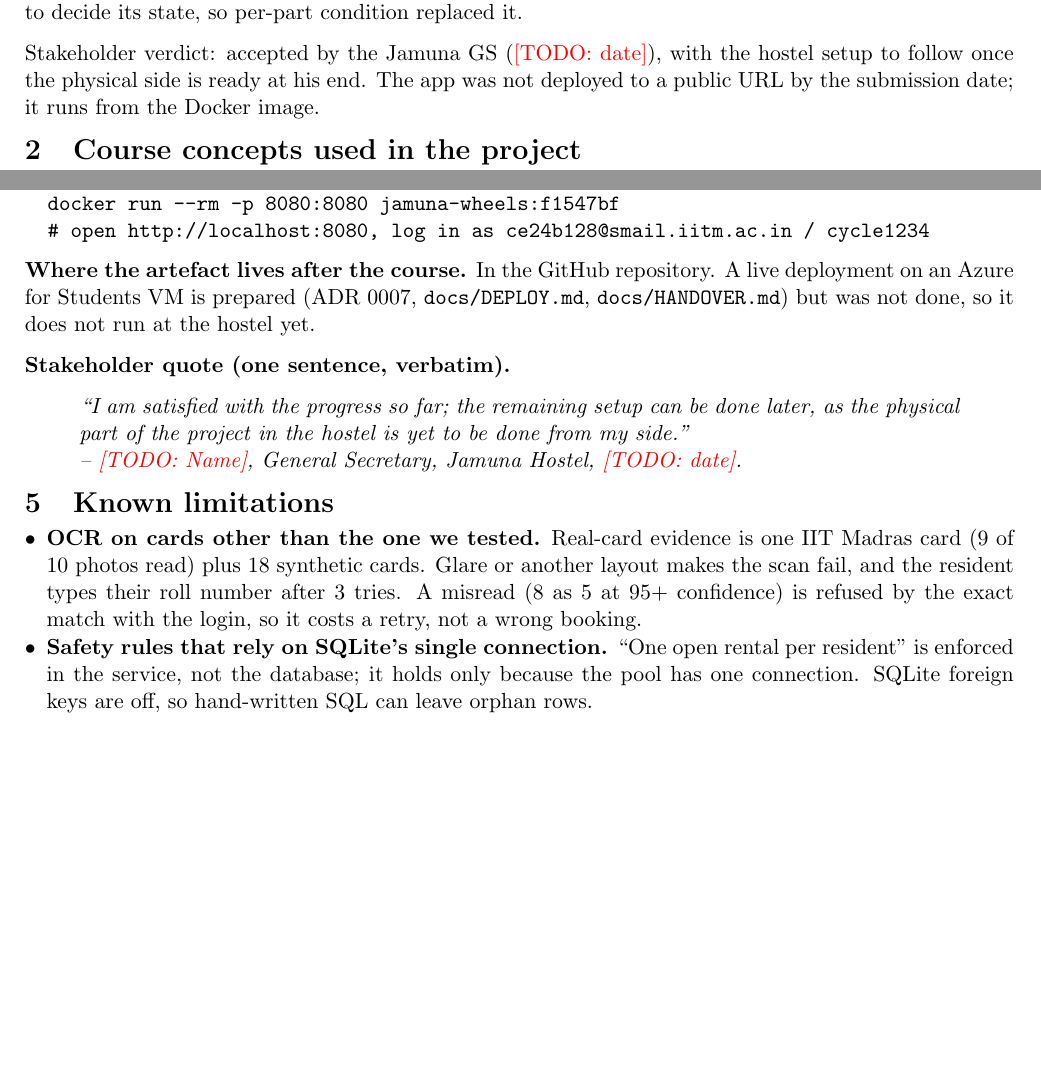
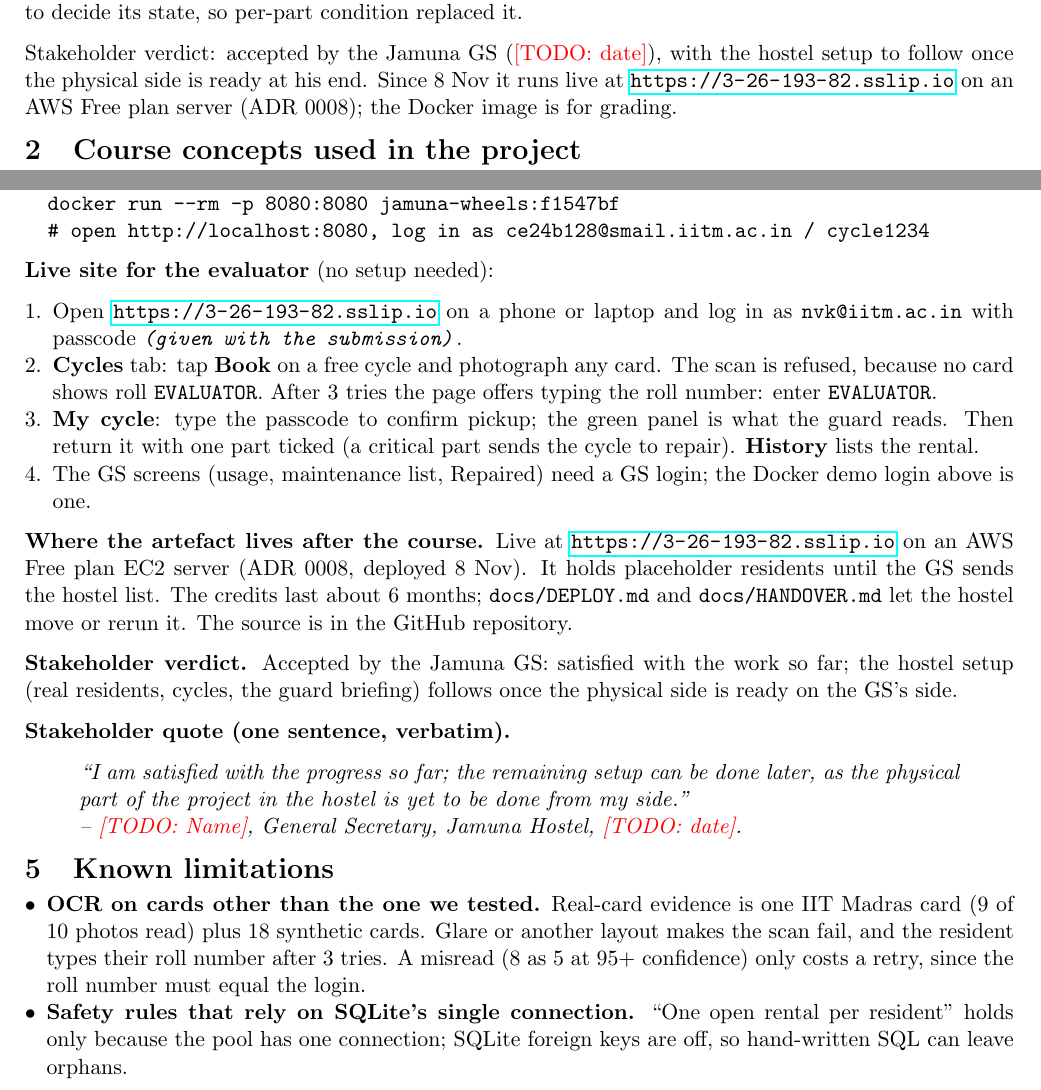
Before and after one commit to Xerxes05k/CS5013-Project, a LaTeX document (docs/report/team-CE24B128-CE24B001-report.tex): two parts of pages 1 and 2 of 2 before the commit and two parts of pages 1 and 2 of 3 after it, joined at a grey line, cut so that both start at the same text, the shorter picture padded with empty space. Compiled offline with pdfLaTeX.

Commit message:
Report: the live site, evaluator login steps, and the GS verdict
The app went live on 8 Nov (ADR 0008), so the summary and 'where it lives' now give the URL instead of 'not deployed'. Adds step-by-step login for the course evaluator (their account, typed-roll booking, where the GS screens are) and a short verdict line summarising the GS's quote. The evaluator's passcode is a macro that says 'given with the submission' here; only the submitted PDF, built from a git-ignored copy, contains it. Limitations and contributions trimmed to keep 2 pages.

Co-Authored-By: Claude Opus 5.5 <noreply@anthropic.com>

```diff
--- a/docs/report/team-CE24B128-CE24B001-report.tex
+++ b/docs/report/team-CE24B128-CE24B001-report.tex
@@ -15,6 +15,9 @@
 
 % Anything still red must be filled in before compiling the final PDF.
 \newcommand{\todo}[1]{\textcolor{red}{[TODO: #1]}}
+
+% The evaluator's passcode is only in the submitted PDF, never in this public repository.
+\newcommand{\evalpass}{\textit{(given with the submission)}}
 
 \title{CS5013 Final Project Report \\
        \large\textit{Hostel Cycle Booking Web Portal for Jamuna Hostel}}
@@ -47,7 +50,7 @@ submission commit, in the viva.%
 
 Jamuna Hostel lends a small pool of cycles through a paper register at the gate. Residents cannot see which cycles are free, the 24-hour and 3-per-week limits are not enforced, and a broken cycle is simply handed to the next person. We shipped a Java/Spring Boot web app (Thymeleaf, SQLite) that a resident uses on their own phone. They log in, pick a free cycle, and book it after OCR reads their ID card. At the stand they type their passcode while the guard watches; the guard has no device. At return they tick the parts the guard found broken, and a broken critical part sends the cycle to repair. The GS sees weekly usage hours and a maintenance list with a Repaired button. 126 automated tests pass. Scope change: the OpenNLP comment classifier was dropped; mid-demo feedback asked for a cycle's properties to decide its state, so per-part condition replaced it.
 
-Stakeholder verdict: accepted by the Jamuna GS (\todo{date}), with the hostel setup to follow once the physical side is ready at his end. The app was not deployed to a public URL by the submission date; it runs from the Docker image.
+Stakeholder verdict: accepted by the Jamuna GS (\todo{date}), with the hostel setup to follow once the physical side is ready at his end. Since 8 Nov it runs live at \url{https://3-26-193-82.sslip.io} on an AWS Free plan server (ADR 0008); the Docker image is for grading.
 
 \section{Course concepts used in the project}
 
@@ -81,7 +84,17 @@ Stakeholder verdict: accepted by the Jamuna GS (\todo{date}), with the hostel se
   # open http://localhost:8080, log in as ce24b128@smail.iitm.ac.in / cycle1234
 \end{verbatim}
 
-\textbf{Where the artefact lives after the course.} In the GitHub repository. A live deployment on an Azure for Students VM is prepared (ADR 0007, \texttt{docs/DEPLOY.md}, \texttt{docs/HANDOVER.md}) but was not done, so it does not run at the hostel yet.
+\textbf{Live site for the evaluator} (no setup needed):
+\begin{enumerate}[leftmargin=*,nosep]
+  \item Open \url{https://3-26-193-82.sslip.io} on a phone or laptop and log in as \texttt{nvk@iitm.ac.in} with passcode \texttt{\evalpass}.
+  \item \textbf{Cycles} tab: tap \textbf{Book} on a free cycle and photograph any card. The scan is refused, because no card shows roll \texttt{EVALUATOR}. After 3 tries the page offers typing the roll number: enter \texttt{EVALUATOR}.
+  \item \textbf{My cycle}: type the passcode to confirm pickup; the green panel is what the guard reads. Then return it with one part ticked (a critical part sends the cycle to repair). \textbf{History} lists the rental.
+  \item The GS screens (usage, maintenance list, Repaired) need a GS login; the Docker demo login above is one.
+\end{enumerate}
+
+\textbf{Where the artefact lives after the course.} Live at \url{https://3-26-193-82.sslip.io} on an AWS Free plan EC2 server (ADR 0008, deployed 8 Nov). It holds placeholder residents until the GS sends the hostel list. The credits last about 6 months; \texttt{docs/DEPLOY.md} and \texttt{docs/HANDOVER.md} let the hostel move or rerun it. The source is in the GitHub repository.
+
+\textbf{Stakeholder verdict.} Accepted by the Jamuna GS: satisfied with the work so far; the hostel setup (real residents, cycles, the guard briefing) follows once the physical side is ready on the GS's side.
 
 \textbf{Stakeholder quote (one sentence, verbatim).}
 \begin{quote}
@@ -92,9 +105,9 @@ Stakeholder verdict: accepted by the Jamuna GS (\todo{date}), with the hostel se
 \section{Known limitations}
 
 \begin{itemize}[leftmargin=*,nosep]
-  \item \textbf{OCR on cards other than the one we tested.} Real-card evidence is one IIT Madras card (9 of 10 photos read) plus 18 synthetic cards. Glare or another layout makes the scan fail, and the resident types their roll number after 3 tries. A misread (8 as 5 at 95+ confidence) is refused by the exact match with the login, so it costs a retry, not a wrong booking.
-  \item \textbf{Safety rules that rely on SQLite's single connection.} ``One open rental per resident'' is enforced in the service, not the database; it holds only because the pool has one connection. SQLite foreign keys are off, so hand-written SQL can leave orphan rows.
-  \item \textbf{Resident comments raise no flags.} With the classifier cut, a comment like ``brakes feel weak'' reaches the GS only as text; the cycle stays bookable until a guard marks the part broken.
+  \item \textbf{OCR on cards other than the one we tested.} Real-card evidence is one IIT Madras card (9 of 10 photos read) plus 18 synthetic cards. Glare or another layout makes the scan fail, and the resident types their roll number after 3 tries. A misread (8 as 5 at 95+ confidence) only costs a retry, since the roll number must equal the login.
+  \item \textbf{Safety rules that rely on SQLite's single connection.} ``One open rental per resident'' holds only because the pool has one connection; SQLite foreign keys are off, so hand-written SQL can leave orphans.
+  \item \textbf{Resident comments raise no flags.} With the classifier cut, a comment like ``brakes feel weak'' reaches the GS only as text; the cycle stays bookable until a guard marks it broken.
 \end{itemize}
 
 \section{Individual contributions}
```
Also changed, not shown: docs/report/team-CE24B128-CE24B001-report.tex (2 more changed lines).
